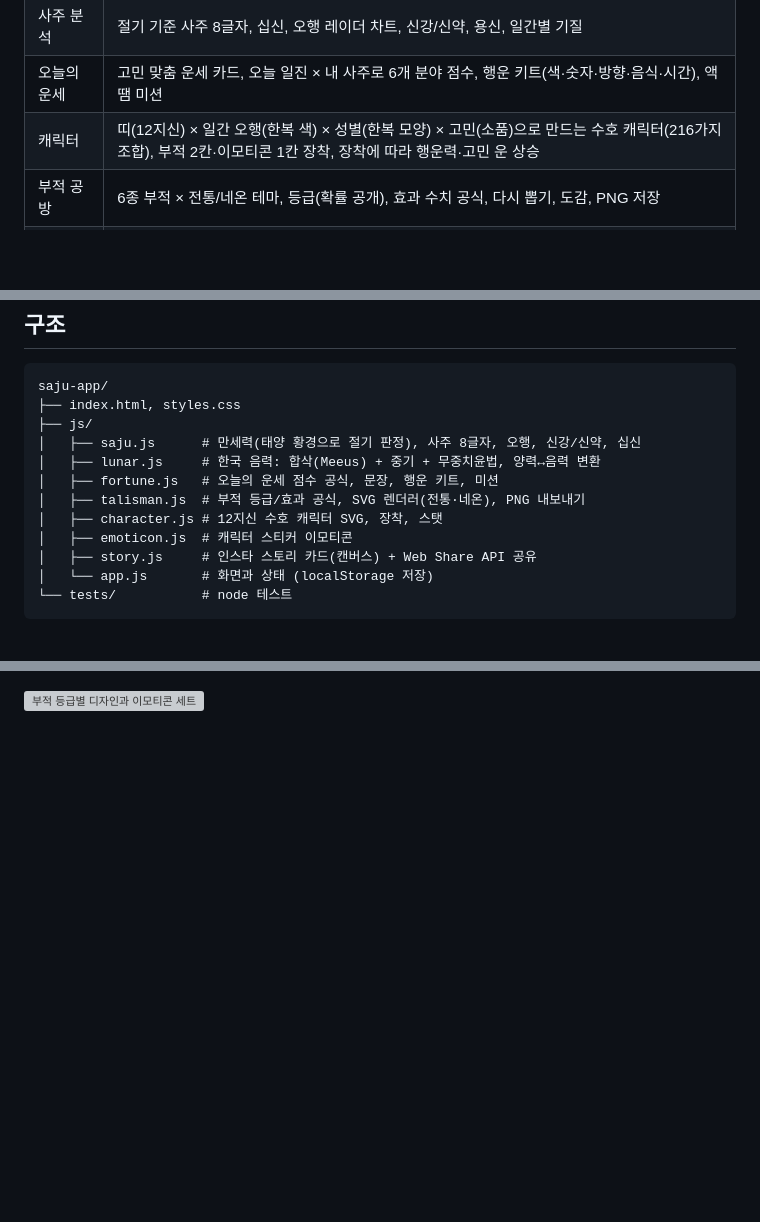
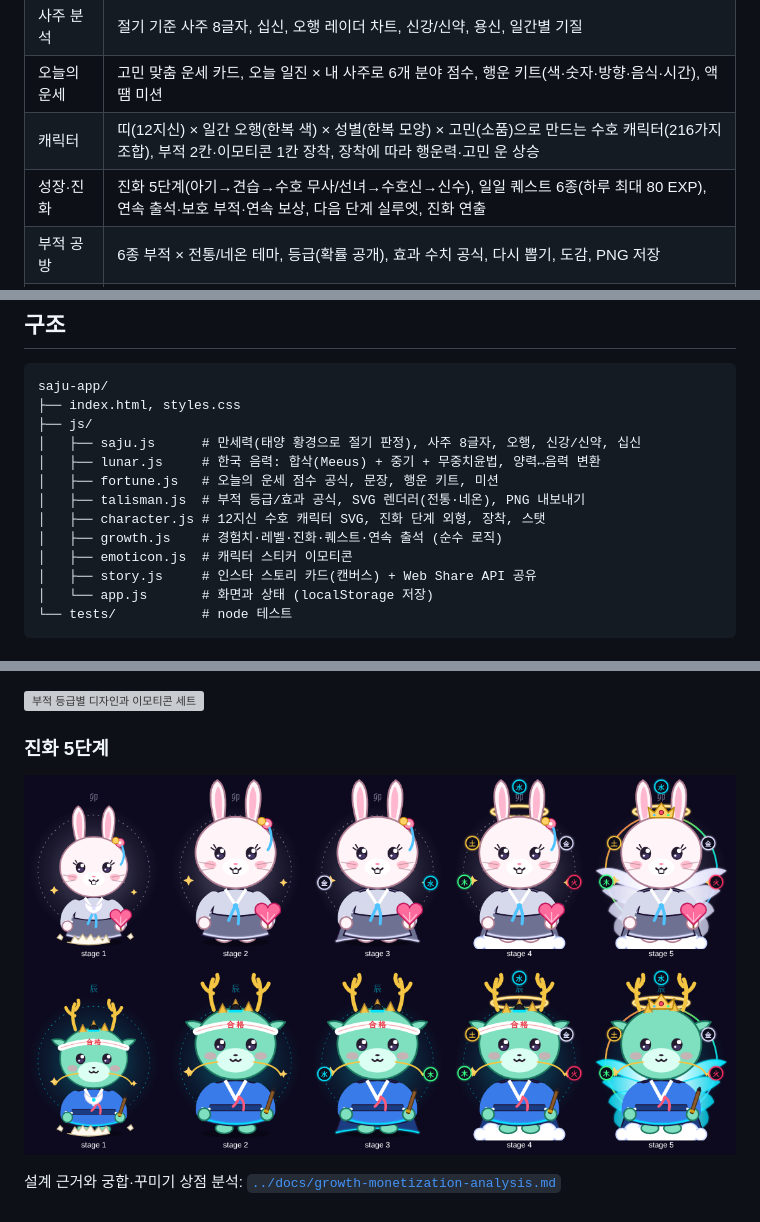
Before and after one commit to aceblackwings/-, a Markdown page: saju-app/README.md, 3 parts joined by grey strips. Rendered like a GitHub page; pictures changed too: saju-app/screenshots/12-evolution.png (added); blank space fills up the shorter version; grey boxes are pictures that could not be loaded.

```diff
--- a/saju-app/README.md
+++ b/saju-app/README.md
@@ -11,6 +11,7 @@
 | 사주 분석 | 절기 기준 사주 8글자, 십신, 오행 레이더 차트, 신강/신약, 용신, 일간별 기질 |
 | 오늘의 운세 | 고민 맞춤 운세 카드, 오늘 일진 × 내 사주로 6개 분야 점수, 행운 키트(색·숫자·방향·음식·시간), 액땜 미션 |
 | 캐릭터 | 띠(12지신) × 일간 오행(한복 색) × 성별(한복 모양) × 고민(소품)으로 만드는 수호 캐릭터(216가지 조합), 부적 2칸·이모티콘 1칸 장착, 장착에 따라 행운력·고민 운 상승 |
+| 성장·진화 | 진화 5단계(아기→견습→수호 무사/선녀→수호신→신수), 일일 퀘스트 6종(하루 최대 80 EXP), 연속 출석·보호 부적·연속 보상, 다음 단계 실루엣, 진화 연출 |
 | 부적 공방 | 6종 부적 × 전통/네온 테마, 등급(확률 공개), 효과 수치 공식, 다시 뽑기, 도감, PNG 저장 |
 | 행운 이모티콘 | 수호 캐릭터 스티커(흰 테두리·굵은 캡션), 표정 8종 세트, 네온 배경/투명 스티커, PNG 저장 |
 | 스토리 공유 | 인스타 스토리 규격(1080×1920) 카드 3종(운세·부적·수호 캐릭터), 휴대폰 공유 시트로 바로 공유, 이미지 저장, 링크 복사 |
@@ -43,7 +44,8 @@ saju-app/
 │   ├── lunar.js     # 한국 음력: 합삭(Meeus) + 중기 + 무중치윤법, 양력↔음력 변환
 │   ├── fortune.js   # 오늘의 운세 점수 공식, 문장, 행운 키트, 미션
 │   ├── talisman.js  # 부적 등급/효과 공식, SVG 렌더러(전통·네온), PNG 내보내기
-│   ├── character.js # 12지신 수호 캐릭터 SVG, 장착, 스탯
+│   ├── character.js # 12지신 수호 캐릭터 SVG, 진화 단계 외형, 장착, 스탯
+│   ├── growth.js    # 경험치·레벨·진화·퀘스트·연속 출석 (순수 로직)
 │   ├── emoticon.js  # 캐릭터 스티커 이모티콘
 │   ├── story.js     # 인스타 스토리 카드(캔버스) + Web Share API 공유
 │   └── app.js       # 화면과 상태 (localStorage 저장)
@@ -80,3 +82,9 @@ saju-app/
 ![12지신 캐릭터](screenshots/10-zodiac-12.png)
 
 ![부적 등급별 디자인과 이모티콘 세트](screenshots/11-talisman-emoji.png)
+
+### 진화 5단계
+
+![진화 5단계](screenshots/12-evolution.png)
+
+설계 근거와 궁합·꾸미기 상점 분석: [`../docs/growth-monetization-analysis.md`](../docs/growth-monetization-analysis.md)
```
Also changed, not shown: docs/growth-monetization-analysis.md (added, +161 -0 lines), saju-app/screenshots/13-growth.png (added), 8 other files.
